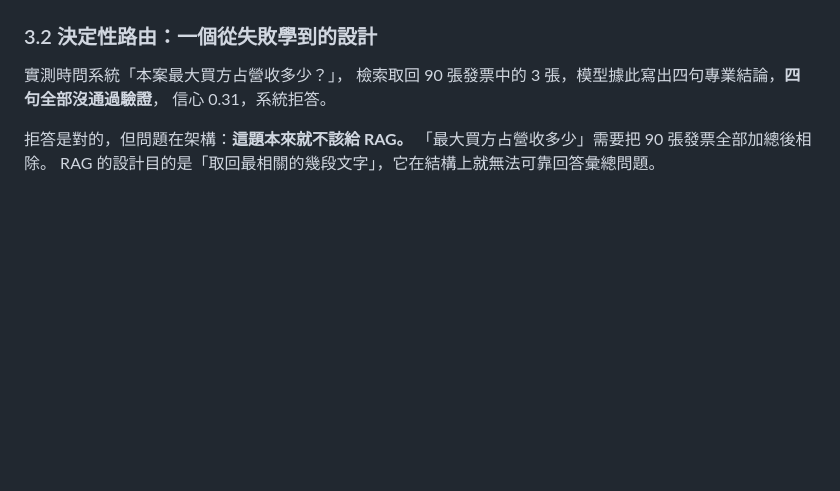
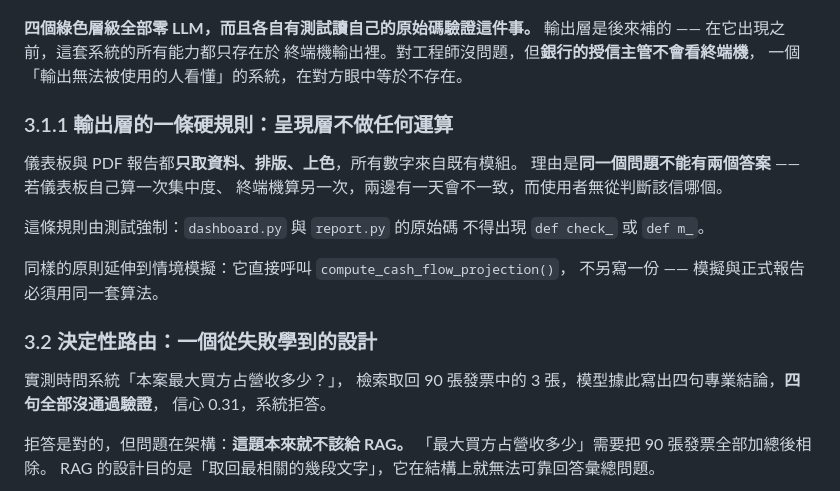
Before and after one commit to wajason/flowmind-ai, a Markdown page: docs/SDD.md, the part around one of its changes. Drawn GitHub-style; blank space fills up the shorter version.

````diff
--- a/docs/SDD.md
+++ b/docs/SDD.md
@@ -225,6 +235,23 @@ flowchart TB
     style LLM fill:#7c3aed,color:#fff
     style ROUTE fill:#b45309,color:#fff
 ```
+
+**四個綠色層級全部零 LLM，而且各自有測試讀自己的原始碼驗證這件事。**
+輸出層是後來補的 —— 在它出現之前，這套系統的所有能力都只存在於
+終端機輸出裡。對工程師沒問題，但**銀行的授信主管不會看終端機**，
+一個「輸出無法被使用的人看懂」的系統，在對方眼中等於不存在。
+
+### 3.1.1 輸出層的一條硬規則：呈現層不做任何運算
+
+儀表板與 PDF 報告都**只取資料、排版、上色**，所有數字來自既有模組。
+理由是**同一個問題不能有兩個答案** —— 若儀表板自己算一次集中度、
+終端機算另一次，兩邊有一天會不一致，而使用者無從判斷該信哪個。
+
+這條規則由測試強制：`dashboard.py` 與 `report.py` 的原始碼
+不得出現 `def check_` 或 `def m_`。
+
+同樣的原則延伸到情境模擬：它直接呼叫 `compute_cash_flow_projection()`，
+不另寫一份 —— 模擬與正式報告必須用同一套算法。
 
 ### 3.2 決定性路由：一個從失敗學到的設計
 
````
Also changed, not shown: other parts of docs/SDD.md (+42 -32 lines).
